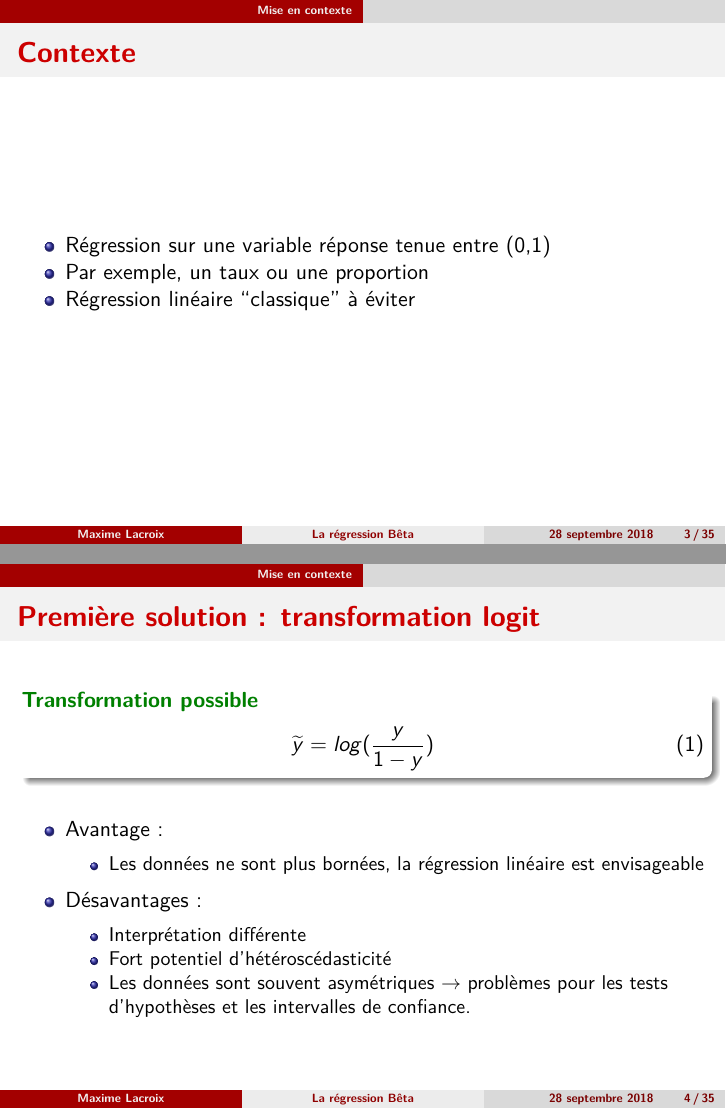
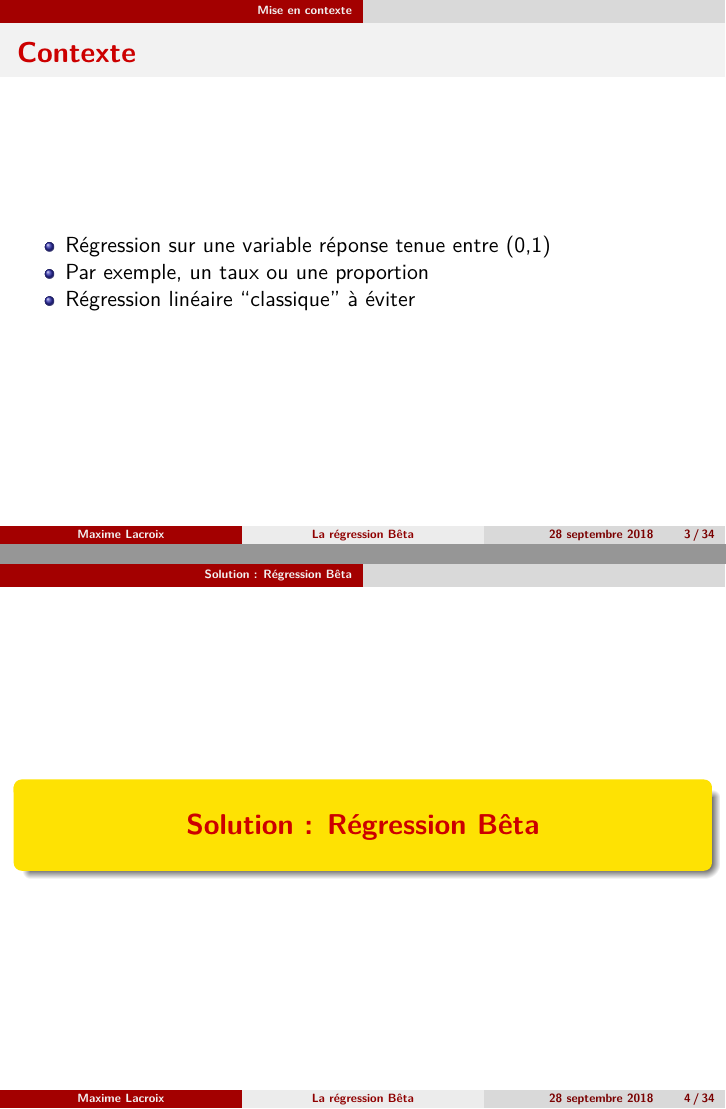
Before and after one commit to maximeglacroix/consul_pres, an R Markdown document (Présentation_1/Pres1.Rmd): pages 3 and 4 of 35 before the commit and pages 3 and 4 of 34 after it, joined at a grey line. The pictures show the output file Présentation_1/Pres1.pdf that the author committed with the source.

Commit message:
Présentation 1 terminée

````diff
--- a/Présentation_1/Pres1.Rmd
+++ b/Présentation_1/Pres1.Rmd
@@ -18,30 +18,6 @@ output:
 - Régression sur une variable réponse tenue entre (0,1)
 - Par exemple, un taux ou une proportion
 - Régression linéaire "classique" à éviter
-
-
-## Première solution : transformation logit
-
-\begin{exampleblock}{Transformation possible}
-\begin{equation}
-  \widetilde{y} = log(\frac{y}{1-y})
-  \label{eq:beta_base}
-\end{equation}
-\end{exampleblock}
-
-- Avantage :
-    - Les données ne sont plus bornées, la régression linéaire est envisageable
-- Désavantages :
-    - Interprétation différente
-    - Fort potentiel d'hétéroscédasticité
-    - Les données sont souvent asymétriques $\rightarrow$ problèmes pour les tests d'hypothèses et les intervalles de confiance.
-
-```{r echo=FALSE}
-knitr::knit_hooks$set(mysize = function(before, options, envir) {
-  if (before)
-    return(options$size)
-})
-```
 
 
 # Solution : Régression Bêta
````
Also changed, not shown: Présentation_1/Pres1.pdf, Présentation_1/Pres1.Rmd (7 more changed lines), 4 other files.
